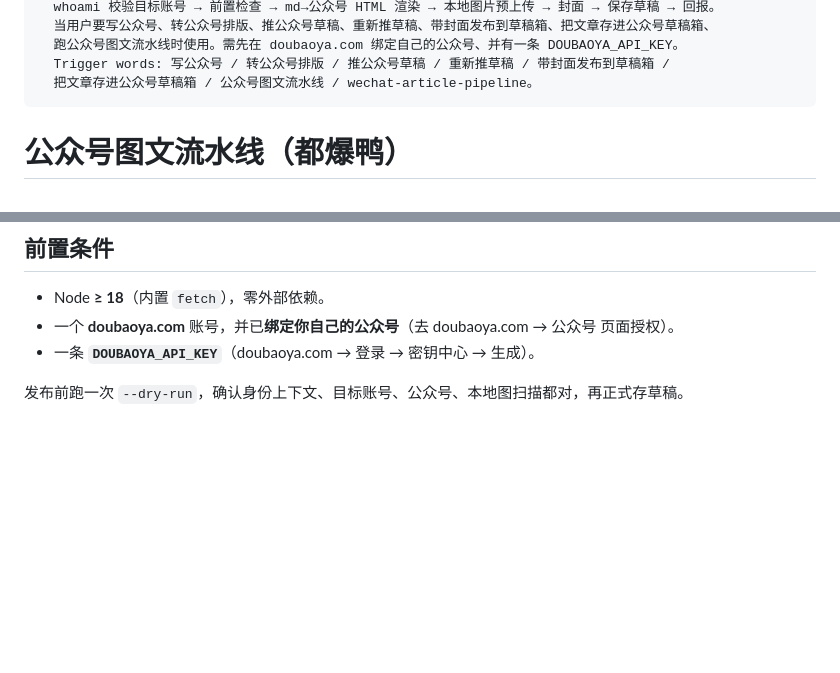
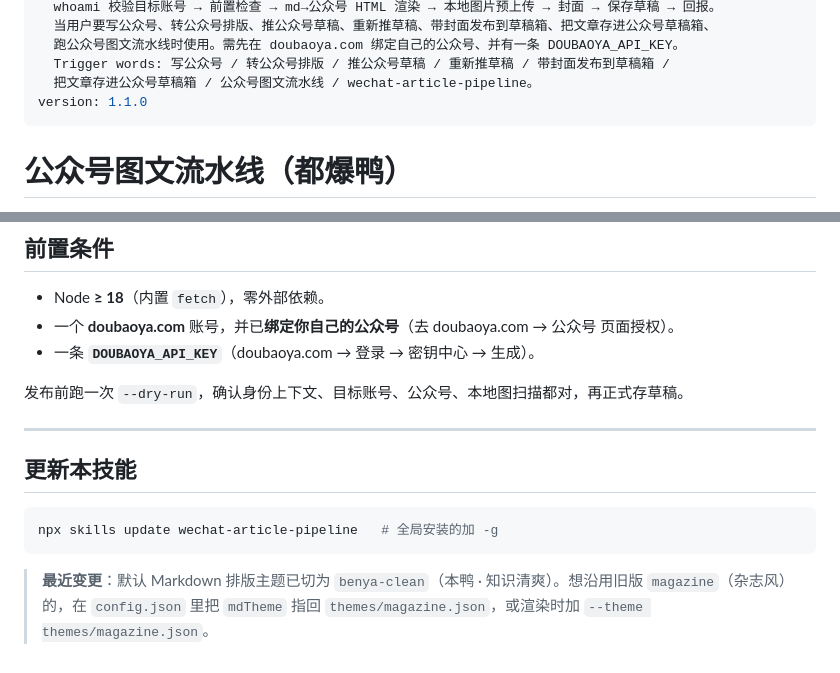
Before and after one commit to zizhanovo/doubaoya-community, a Markdown page: skills/wechat-article-pipeline/SKILL.md, 2 parts joined by grey strips. Rendered like a GitHub page; blank space fills up the shorter version.

````diff
--- a/skills/wechat-article-pipeline/SKILL.md
+++ b/skills/wechat-article-pipeline/SKILL.md
@@ -8,6 +8,7 @@ description: >-
   跑公众号图文流水线时使用。需先在 doubaoya.com 绑定自己的公众号、并有一条 DOUBAOYA_API_KEY。
   Trigger words: 写公众号 / 转公众号排版 / 推公众号草稿 / 重新推草稿 / 带封面发布到草稿箱 /
   把文章存进公众号草稿箱 / 公众号图文流水线 / wechat-article-pipeline。
+version: 1.1.0
 ---
 
 # 公众号图文流水线（都爆鸭）
@@ -305,3 +306,14 @@ node scripts/pipeline.mjs --md a.md --title "标题" --design a.design.json --dr
 - 一条 **`DOUBAOYA_API_KEY`**（doubaoya.com → 登录 → 密钥中心 → 生成）。
 
 发布前跑一次 `--dry-run`，确认身份上下文、目标账号、公众号、本地图扫描都对，再正式存草稿。
+
+---
+
+## 更新本技能
+
+```bash
+npx skills update wechat-article-pipeline   # 全局安装的加 -g
+```
+
+> **最近变更**：默认 Markdown 排版主题已切为 `benya-clean`（本鸭 · 知识清爽）。想沿用旧版
+> `magazine`（杂志风）的，在 `config.json` 里把 `mdTheme` 指回 `themes/magazine.json`，或渲染时加 `--theme themes/magazine.json`。
````
Also changed, not shown: README.md (+13 -0 lines).
